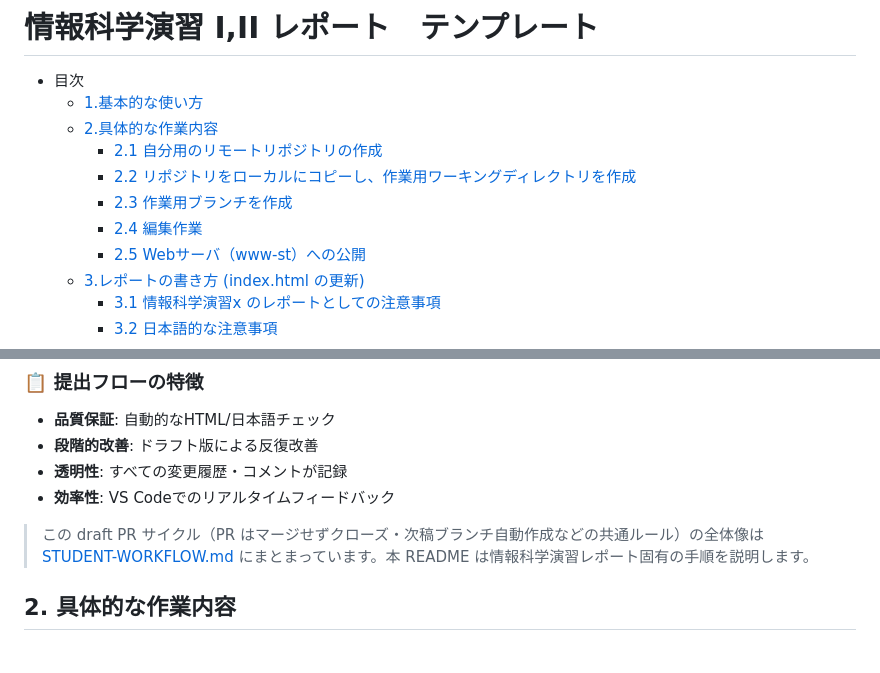
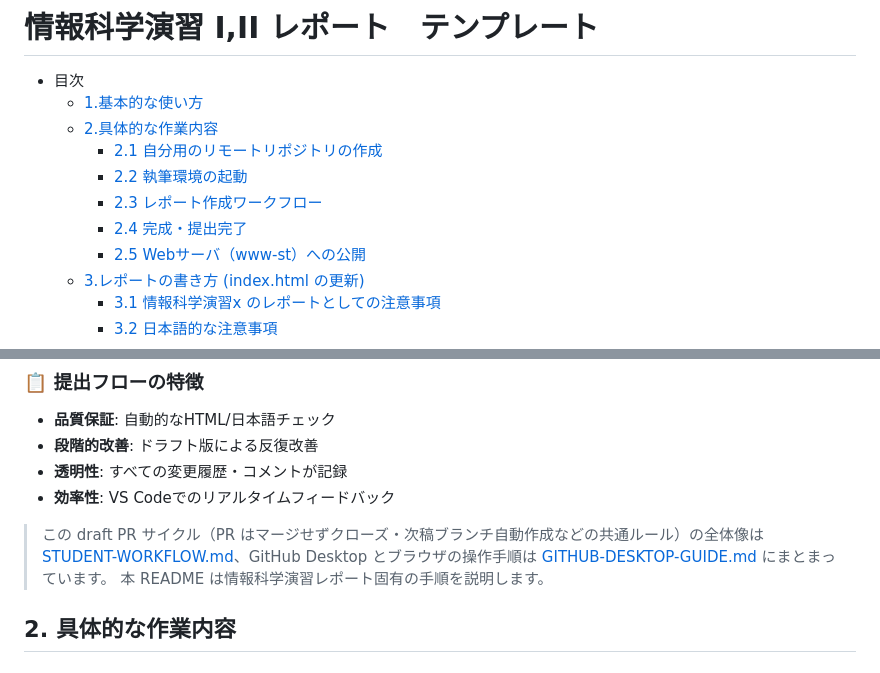
Before and after one commit to smkwlab/ise-report-template, a Markdown page: .github/README.md, 2 parts joined by grey strips. Drawn GitHub-style.

```diff
--- a/.github/README.md
+++ b/.github/README.md
@@ -4,9 +4,9 @@
   - [1.基本的な使い方](#1-基本的な使い方)
   - [2.具体的な作業内容](#2-具体的な作業内容)
     - [2.1 自分用のリモートリポジトリの作成](#21-自分用のリモートリポジトリの作成)
-    - [2.2 リポジトリをローカルにコピーし、作業用ワーキングディレクトリを作成](#22-リポジトリをローカルにコピーし作業用ワーキングディレクトリを作成)
-    - [2.3 作業用ブランチを作成](#23-作業用ブランチを作成)
-    - [2.4 編集作業](#24-編集作業)
+    - [2.2 執筆環境の起動](#22-執筆環境の起動)
+    - [2.3 レポート作成ワークフロー](#23-レポート作成ワークフロー)
+    - [2.4 完成・提出完了](#24-完成提出完了)
     - [2.5 Webサーバ（www-st）への公開](#25-webサーバwww-stへの公開)
   - [3.レポートの書き方 (index.html の更新)](#3-レポートの書き方-indexhtml-の更新)
     - [3.1 情報科学演習x のレポートとしての注意事項](#31-情報科学演習x-のレポートとしての注意事項)
@@ -39,9 +39,8 @@
 - **透明性**: すべての変更履歴・コメントが記録
 - **効率性**: VS Codeでのリアルタイムフィードバック
 
-> この draft PR サイクル（PR はマージせずクローズ・次稿ブランチ自動作成などの共通ルール）の全体像は
-> [STUDENT-WORKFLOW.md](https://github.com/smkwlab/latex-ecosystem/blob/main/docs/STUDENT-WORKFLOW.md)
-> にまとまっています。本 README は情報科学演習レポート固有の手順を説明します。
+> この draft PR サイクル（PR はマージせずクローズ・次稿ブランチ自動作成などの共通ルール）の全体像は [STUDENT-WORKFLOW.md](https://github.com/smkwlab/latex-ecosystem/blob/main/docs/STUDENT-WORKFLOW.md)、GitHub Desktop とブラウザの操作手順は [GITHUB-DESKTOP-GUIDE.md](https://github.com/smkwlab/latex-ecosystem/blob/main/docs/GITHUB-DESKTOP-GUIDE.md) にまとまっています。
+> 本 README は情報科学演習レポート固有の手順を説明します。
 
 ## 2. 具体的な作業内容
 
```
Also changed, not shown: other parts of .github/README.md (+28 -54 lines), 1 other file.
